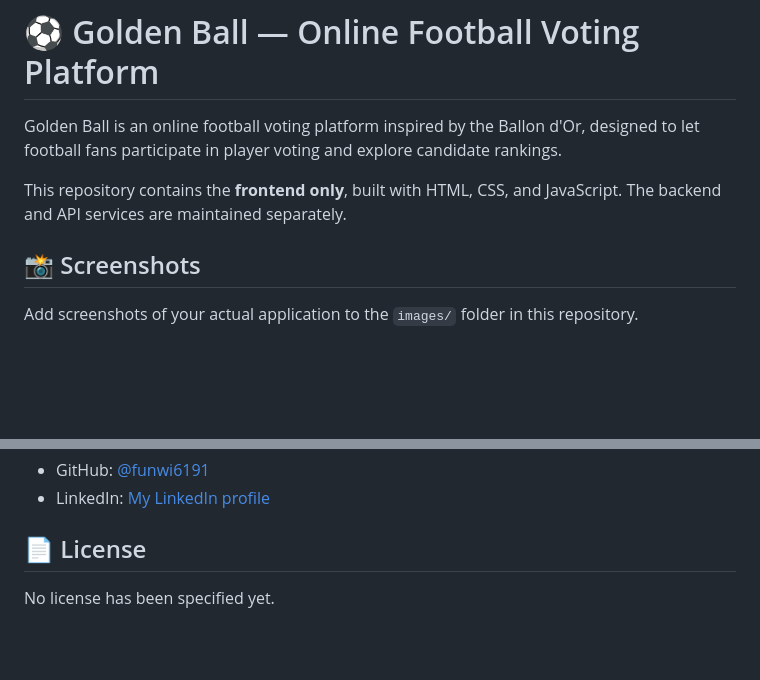
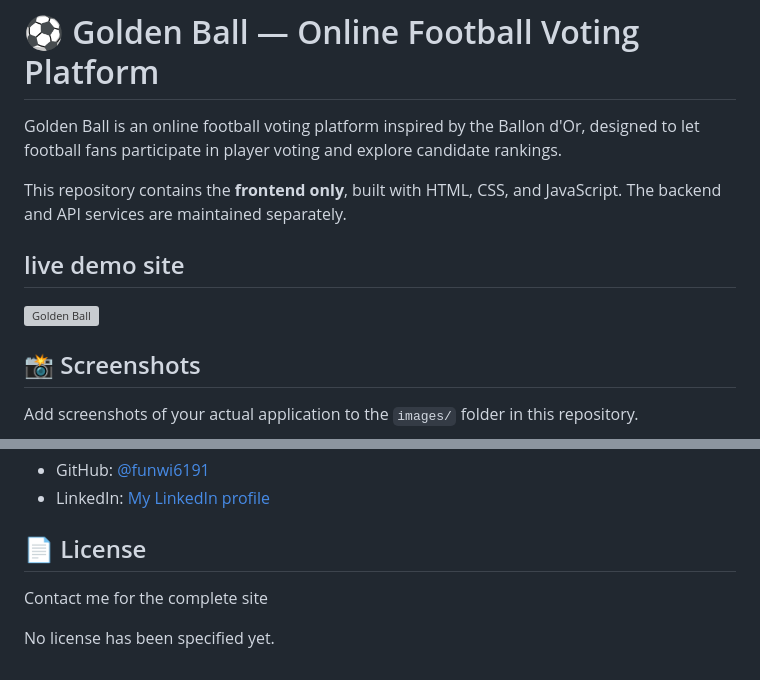
Before and after one commit to funwi6191/Golden-Ball, a Markdown page: README.md, 2 parts joined by grey strips. Drawn GitHub-style; blank space fills up the shorter version; grey boxes are pictures that could not be loaded.

Commit message:
Update README with live demo link and license note
Added a live demo site link and a note about the license.

```diff
--- a/README.md
+++ b/README.md
@@ -3,6 +3,10 @@
 Golden Ball is an online football voting platform inspired by the Ballon d'Or, designed to let football fans participate in player voting and explore candidate rankings.
 
 This repository contains the **frontend only**, built with HTML, CSS, and JavaScript. The backend and API services are maintained separately.
+
+## live demo site
+![Golden Ball](https://funwi6191.github.io/Golden-Ball/)
+
 
 ## 📸 Screenshots
 
@@ -130,5 +134,6 @@ Golden Ball aims to provide football fans with an accessible voting experience w
 - LinkedIn: [My LinkedIn profile](https://www.linkedin.com/in/funwi-checy-4737a3323?utm_source=share_via&utm_content=profile&utm_medium=member_android)
 
 ## 📄 License
+Contact me for the complete site
 
 No license has been specified yet.
```
